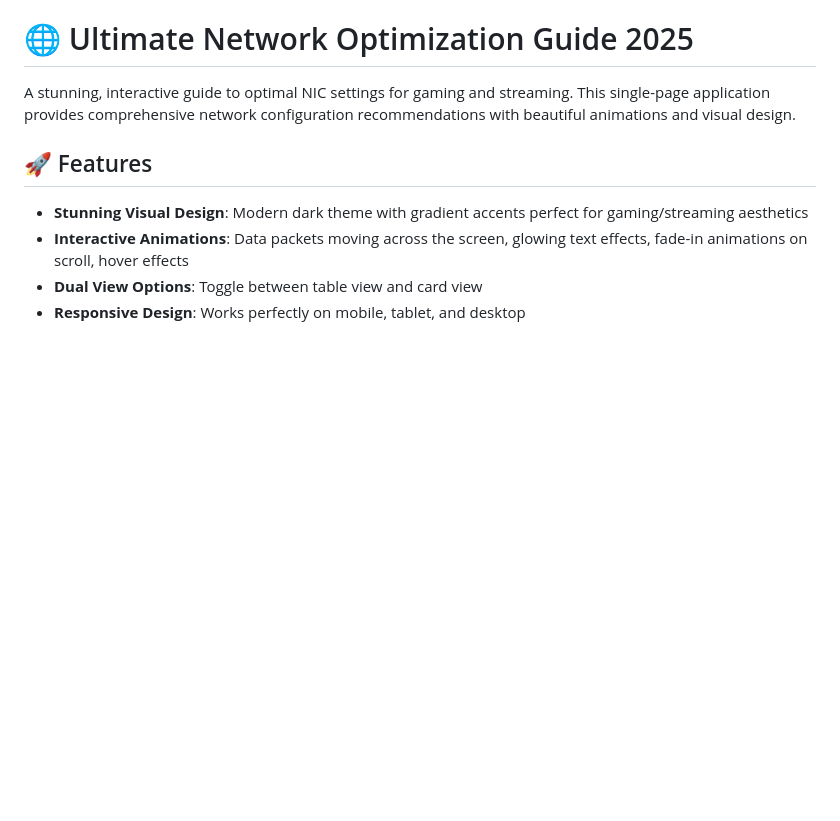
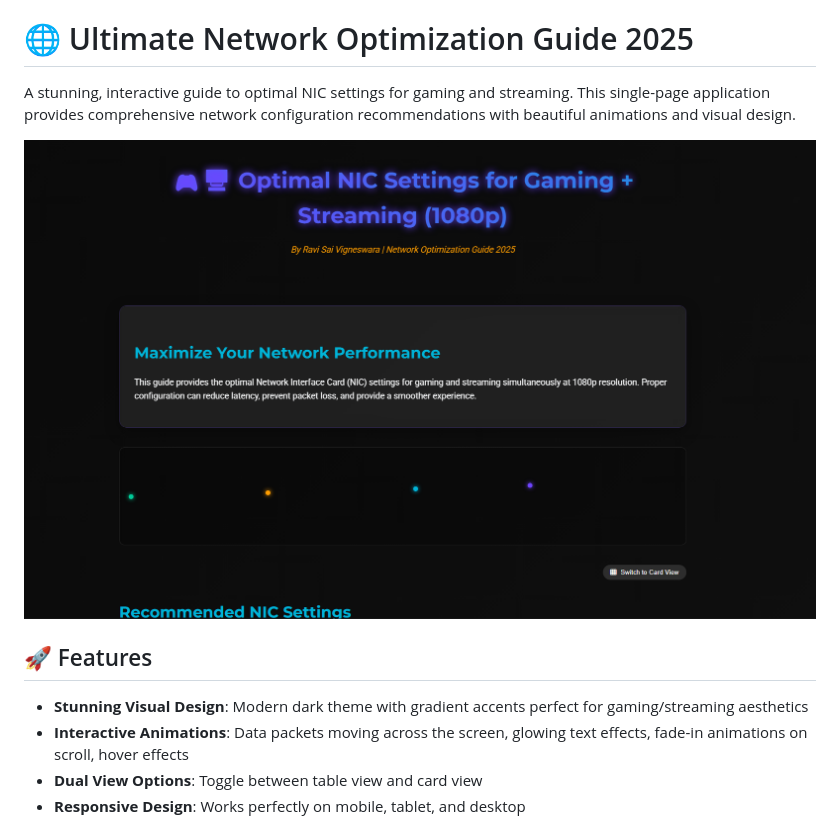
Before and after one commit to ravisairockey/Low-latency-GamingGuide, a Markdown page: README.md, the part around the change. Rendered like a GitHub page; blank space fills up the shorter version.

```diff
--- a/README.md
+++ b/README.md
@@ -1,6 +1,9 @@
 # 🌐 Ultimate Network Optimization Guide 2025
 
 A stunning, interactive guide to optimal NIC settings for gaming and streaming. This single-page application provides comprehensive network configuration recommendations with beautiful animations and visual design.
+
+<img src="./preview.png" alt="Preview" width="800">
+
 
 ## 🚀 Features
 
```
